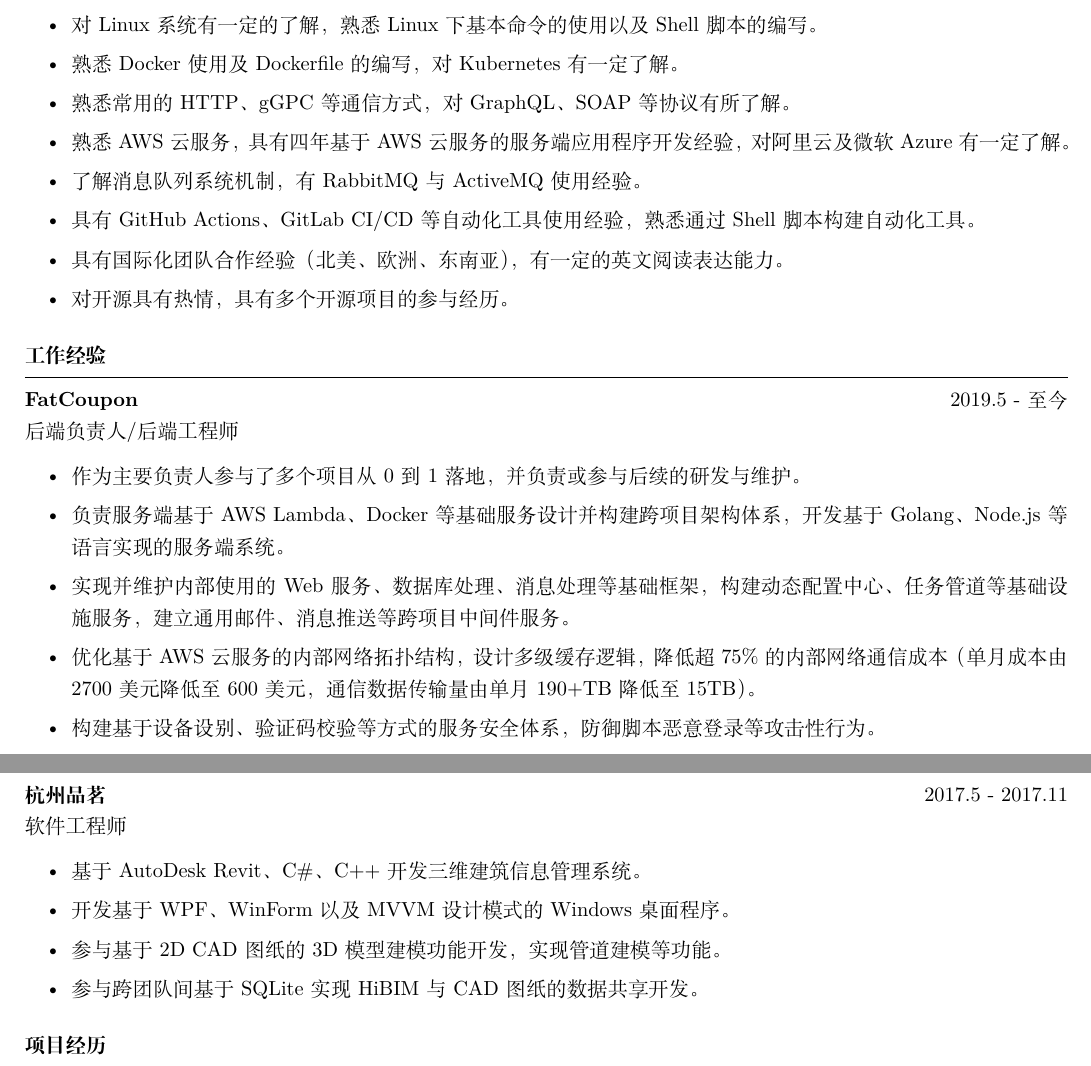
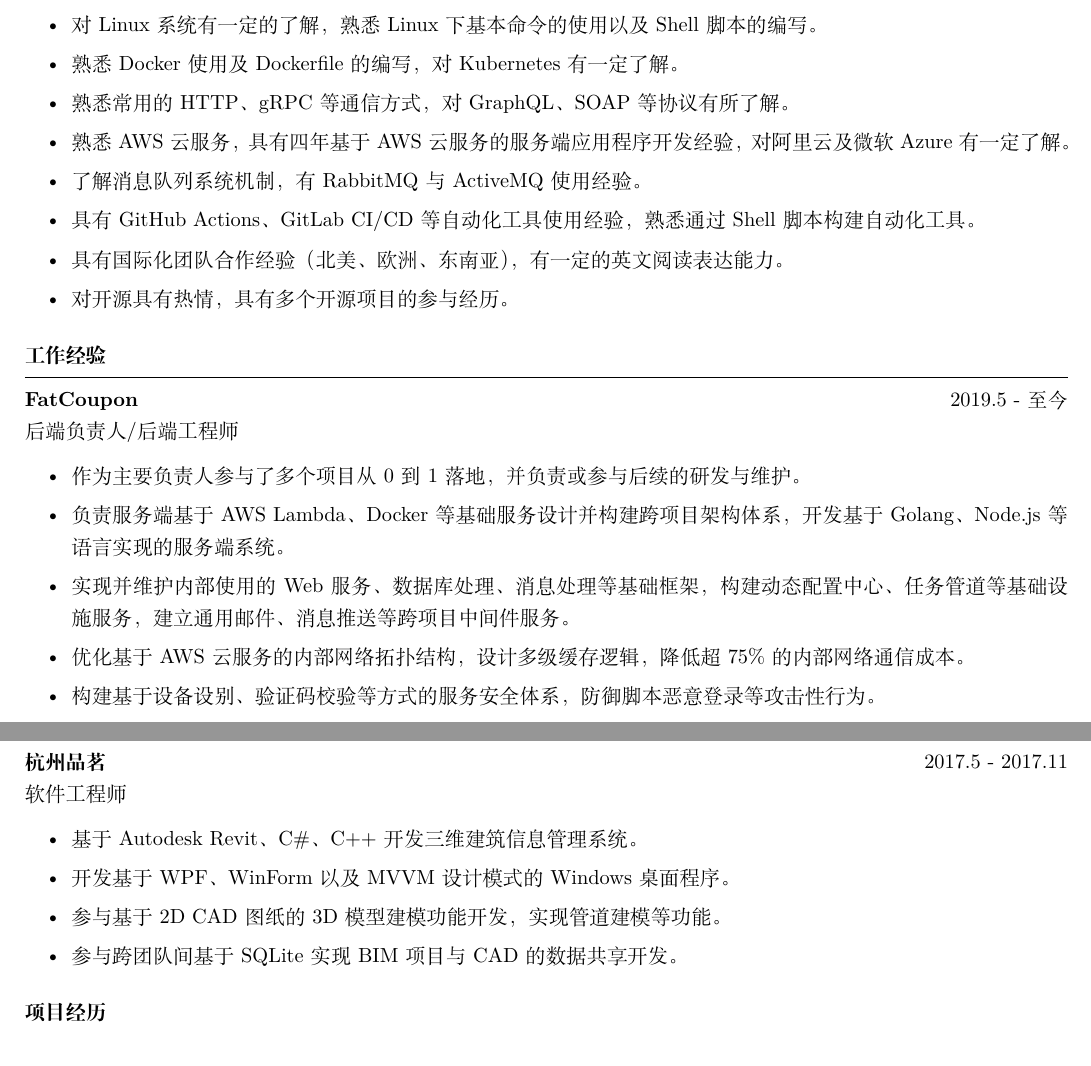
Before and after one commit to ghosind/resume, a LaTeX CV (resume-cn.tex): two parts of pages 1 and 2 of 2, joined at a grey line, cut so that both start at the same text. Compiled offline with XeLaTeX.

Commit message:
Update resume.

```diff
--- a/resume-cn.tex
+++ b/resume-cn.tex
@@ -33,7 +33,7 @@
     \item 熟悉常用的MySQL、MongoDB、Redis等数据库系统，对ElasticSearch有一定了解。
     \item 对Linux系统有一定的了解，熟悉Linux下基本命令的使用以及Shell脚本的编写。
     \item 熟悉Docker使用及Dockerfile的编写，对Kubernetes有一定了解。
-    \item 熟悉常用的HTTP、gGPC等通信方式，对GraphQL、SOAP等协议有所了解。
+    \item 熟悉常用的HTTP、gRPC等通信方式，对GraphQL、SOAP等协议有所了解。
     \item 熟悉AWS云服务，具有四年基于AWS云服务的服务端应用程序开发经验，对阿里云及微软Azure有一定了解。
     \item 了解消息队列系统机制，有RabbitMQ与ActiveMQ使用经验。
     \item 具有GitHub Actions、GitLab CI/CD等自动化工具使用经验，熟悉通过Shell脚本构建自动化工具。
@@ -54,7 +54,7 @@
   \item 作为主要负责人参与了多个项目从0到1落地，并负责或参与后续的研发与维护。
   \item 负责服务端基于AWS Lambda、Docker等基础服务设计并构建跨项目架构体系，开发基于Golang、Node.js等语言实现的服务端系统。
   \item 实现并维护内部使用的Web服务、数据库处理、消息处理等基础框架，构建动态配置中心、任务管道等基础设施服务，建立通用邮件、消息推送等跨项目中间件服务。
-  \item 优化基于AWS云服务的内部网络拓扑结构，设计多级缓存逻辑，降低超75\%的内部网络通信成本（单月成本由2700美元降低至600美元，通信数据传输量由单月190+TB降低至15TB）。
+  \item 优化基于AWS云服务的内部网络拓扑结构，设计多级缓存逻辑，降低超75\%的内部网络通信成本。
   \item 构建基于设备设别、验证码校验等方式的服务安全体系，防御脚本恶意登录等攻击性行为。
   \item 开发内部运维自动化工具，提供服务健康检测汇报、冷数据归档、日志备份处理等功能。
   \item 基于React、AntDesign构建服务端控制平台，实现服务配置管理等基础服务的图形化处理界面。
@@ -85,10 +85,10 @@
 软件工程师 \hfill \textit{}
 \begin{itemize}
   \itemsep -3pt {}
-  \item 基于AutoDesk Revit、C\#、C++开发三维建筑信息管理系统。
+  \item 基于Autodesk Revit、C\#、C++开发三维建筑信息管理系统。
   \item 开发基于WPF、WinForm以及MVVM设计模式的Windows桌面程序。
   \item 参与基于2D CAD图纸的3D模型建模功能开发，实现管道建模等功能。
-  \item 参与跨团队间基于SQLite实现HiBIM与CAD图纸的数据共享开发。
+  \item 参与跨团队间基于SQLite实现BIM项目与CAD的数据共享开发。
 \end{itemize}
 
 \end{rSection}
```
Also changed, not shown: resume.tex (+1 -1 lines), resume-cn.tex (4 more changed lines).
